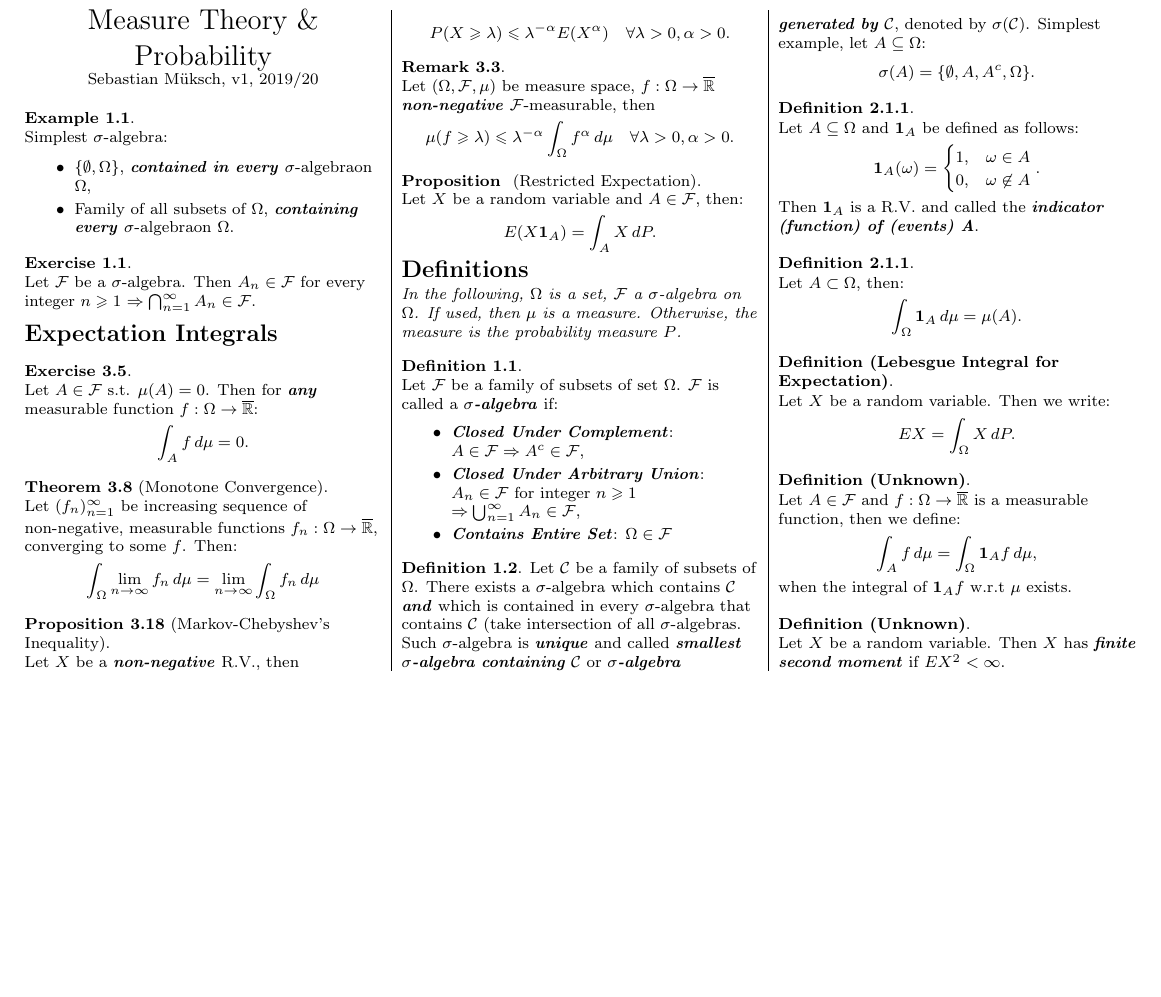
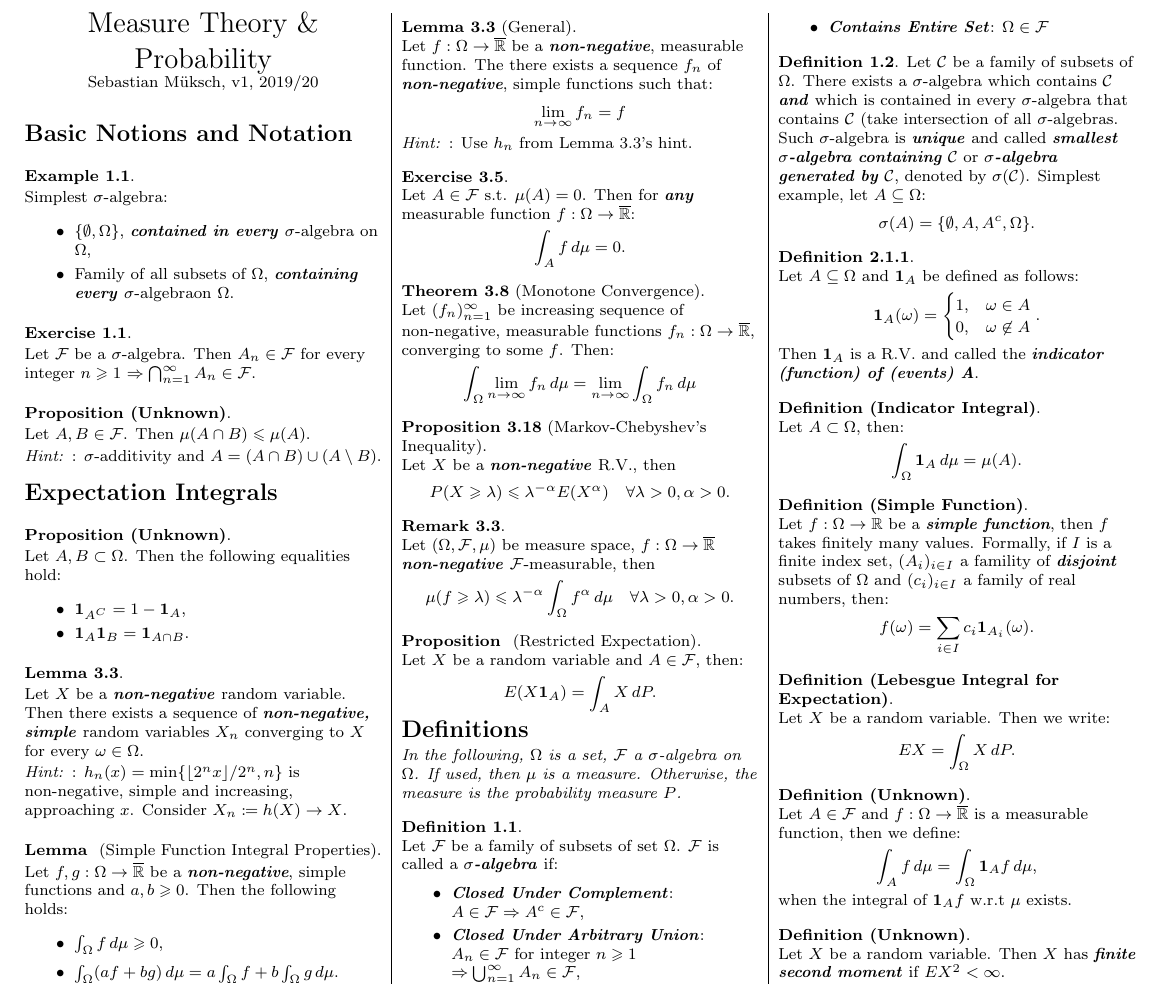
Before and after one commit to smueksch/measure-theory-overview, a LaTeX document (formula-sheet.tex): part of the page, cut so that both start at the same text, the shorter picture padded with empty space. Compiled offline with pdfLaTeX.

Commit message:
Adding more integral properties and statements.

```diff
--- a/formula-sheet.tex
+++ b/formula-sheet.tex
@@ -253,6 +253,9 @@
 % Calligraphic F:
 \newcommand{\CalF}{\mathcal{F}}
 
+% Floor function:
+\DeclarePairedDelimiter\floor{\lfloor}{\rfloor}
+
 % This sets page margins to .5 inch if using letter paper, and to 1cm
 % if using A4 paper. (This probably isn't strictly necessary.)
 % If using another size paper, use default 1cm margins.
@@ -317,13 +320,15 @@
 % Basic Notions %
 %%%%%%%%%%%%%%%%%
 
+\section{Basic Notions and Notation}
+
 \begin{example}{1.1}{}
 
     Simplest \SigmaAlgebra:
 
         \begin{itemize}
             \setlength{\parskip}{0em}
-            \item $\{\emptyset, \Omega\}$, \emph{contained in every} \SigmaAlgebra on $\Omega$,
+            \item $\{\emptyset, \Omega\}$, \emph{contained in every} \SigmaAlgebra \ on $\Omega$,
             \item Family of all subsets of $\Omega$, \emph{containing every} \SigmaAlgebra on $\Omega$.
         \end{itemize}
 
@@ -335,11 +340,62 @@
 
 \end{exercise}
 
+\begin{proposition}{(Unknown)}{}
+
+    Let $A, B \in \CalF$. Then $\mu(A \cap B) \leq \mu(A)$.
+
+    \Hint: $\sigma$-additivity and $A = (A \cap B) \cup (A \setminus B)$.
+
+\end{proposition}
+
 %%%%%%%%%%%%%%%%%%%%%%%%
 % Expectation Integral %
 %%%%%%%%%%%%%%%%%%%%%%%%
 
 \section{Expectation Integrals}
+
+\begin{proposition}{(Unknown)}{}
+
+    Let $A,B \subset \Omega$. Then the following equalities hold:
+
+        \begin{itemize}
+            \setlength{\parskip}{0em}
+            \item $\Indicator{A^C} = 1 - \Indicator{A}$,
+            \item $\Indicator{A}\Indicator{B} = \Indicator{A \cap B}$.
+        \end{itemize}
+
+\end{proposition}
+
+\begin{lemma}{3.3}{}
+
+    Let $X$ be a \emph{non-negative} random variable. Then there exists a sequence of \emph{non-negative, simple} random variables $X_n$ converging to $X$ for every $\omega \in \Omega$.
+
+    \Hint: $h_n(x)=\min\{\floor{2^nx}/2^n, n\}$ is non-negative, simple and increasing, approaching $x$. Consider $X_n \coloneqq h(X) \to X$.
+
+\end{lemma}
+
+\begin{lemma}{}{Simple Function Integral Properties}
+
+    Let $f,g: \Omega \to \overline{\mathbb{R}}$ be a \emph{non-negative}, simple functions and $a,b \geq 0$. Then the following holds:
+
+    \begin{itemize}
+        \item $\int_{\Omega} f \, d\mu \geq 0$,
+        \item $\int_{\Omega} (af + bg) \, d\mu = a\int_{\Omega} f + b\int_{\Omega}g \, d\mu$.
+    \end{itemize}
+
+\end{lemma}
+
+\begin{lemma}{3.3}{General}
+
+    Let $f: \Omega \to \overline{\mathbb{R}}$ be a \emph{non-negative}, measurable function. The there exists a sequence $f_n$ of \emph{non-negative}, simple functions such that:
+
+    \begin{align*}
+        \lim_{n \to \infty} f_n = f
+    \end{align*}
+
+    \Hint: Use $h_n$ from Lemma 3.3's hint.
+
+\end{lemma}
 
 \begin{exercise}{3.5}{}
 
@@ -436,12 +492,22 @@
 
 \end{definition}
 
-\begin{definition}{2.1.1}
+\begin{definition}{(Indicator Integral)}
 
     Let $A \subset \Omega$, then:
 
         \begin{align*}
             \int_{\Omega} \Indicator{A} \,d\mu = \mu(A).
+        \end{align*}
+
+\end{definition}
+
+\begin{definition}{(Simple Function)}
+
+    Let $f: \Omega \to \mathbb{R}$ be a \emph{simple function}, then $f$ takes finitely many values. Formally, if $I$ is a finite index set, $(A_i)_{i \in I}$ a famility of \emph{disjoint} subsets of $\Omega$ and $(c_i)_{i \in I}$ a family of real numbers, then:
+
+        \begin{align*}
+            f(\omega) = \sum_{i \in I} c_i \Indicator{A_i}(\omega).
         \end{align*}
 
 \end{definition}
```
Also changed, not shown: formula-sheet.pdf.
